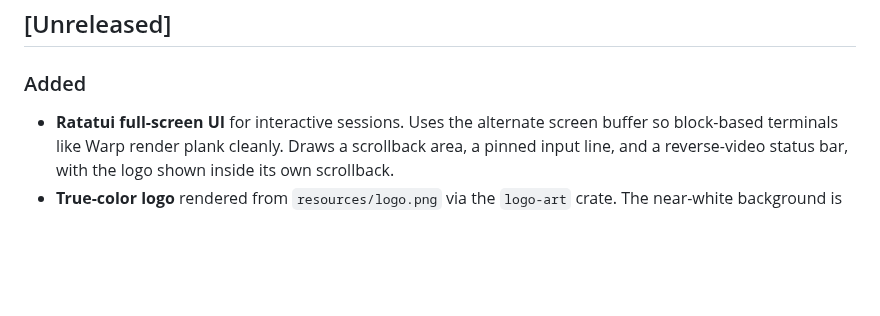
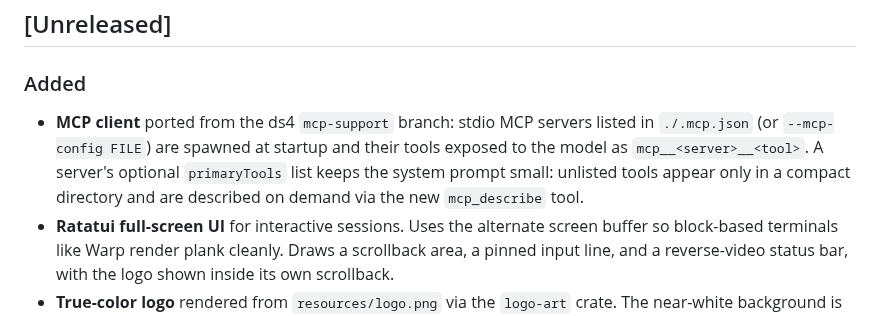
Before and after one commit to aovestdipaperino/plank, a Markdown page: CHANGELOG.md, the part around the change. Drawn GitHub-style; blank space fills up the shorter version.

```diff
--- a/CHANGELOG.md
+++ b/CHANGELOG.md
@@ -8,6 +8,12 @@ adheres to [Semantic Versioning](https://semver.org/spec/v2.0.0.html).
 
 ### Added
 
+- **MCP client** ported from the ds4 `mcp-support` branch: stdio MCP servers
+  listed in `./.mcp.json` (or `--mcp-config FILE`) are spawned at startup and
+  their tools exposed to the model as `mcp__<server>__<tool>`. A server's
+  optional `primaryTools` list keeps the system prompt small: unlisted tools
+  appear only in a compact directory and are described on demand via the new
+  `mcp_describe` tool.
 - **Ratatui full-screen UI** for interactive sessions. Uses the alternate
   screen buffer so block-based terminals like Warp render plank cleanly. Draws
   a scrollback area, a pinned input line, and a reverse-video status bar, with
```
Also changed, not shown: README.md (+20 -1 lines), src/resources/logo.png, 6 other files.
